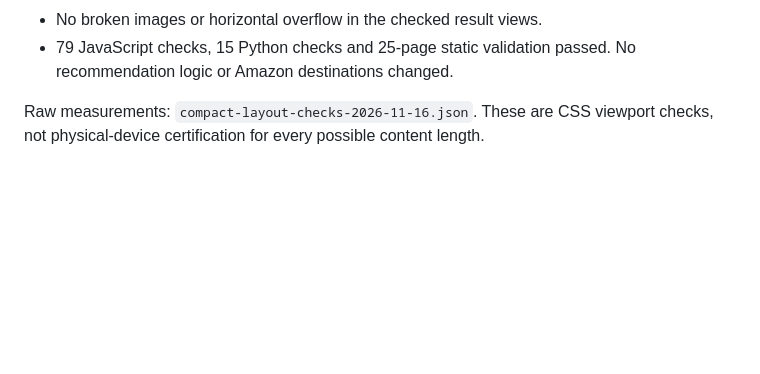
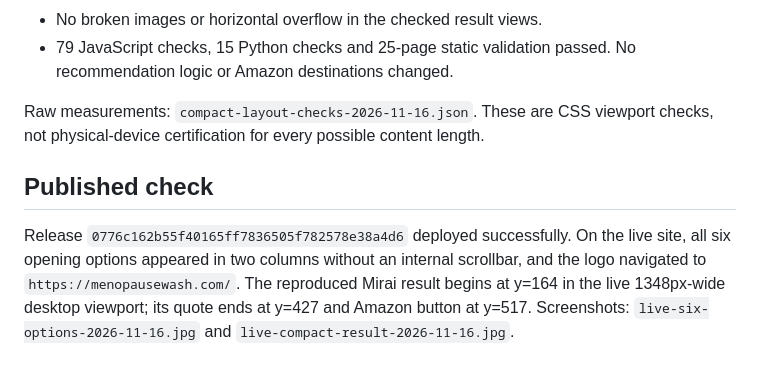
Before and after one commit to ryanmoalemi/menopausesmell.com, a Markdown page: docs/finder-review/compact-layout-fix-2026-11-16.md, the part around the change. GitHub-like rendering; blank space fills up the shorter version.

Commit message:
Save live evidence for compact results and all six opening choices

```diff
--- a/docs/finder-review/compact-layout-fix-2026-11-16.md
+++ b/docs/finder-review/compact-layout-fix-2026-11-16.md
@@ -17,3 +17,7 @@ The finder wordmark is a normal accessible link to `/`. The existing homepage wo
 - 79 JavaScript checks, 15 Python checks and 25-page static validation passed. No recommendation logic or Amazon destinations changed.
 
 Raw measurements: `compact-layout-checks-2026-11-16.json`. These are CSS viewport checks, not physical-device certification for every possible content length.
+
+## Published check
+
+Release `0776c162b55f40165ff7836505f782578e38a4d6` deployed successfully. On the live site, all six opening options appeared in two columns without an internal scrollbar, and the logo navigated to `https://menopausewash.com/`. The reproduced Mirai result begins at y=164 in the live 1348px-wide desktop viewport; its quote ends at y=427 and Amazon button at y=517. Screenshots: `live-six-options-2026-11-16.jpg` and `live-compact-result-2026-11-16.jpg`.
```
Also changed, not shown: docs/finder-review/live-compact-result-2026-11-16.jpg (added), docs/finder-review/live-six-options-2026-11-16.jpg (added).
